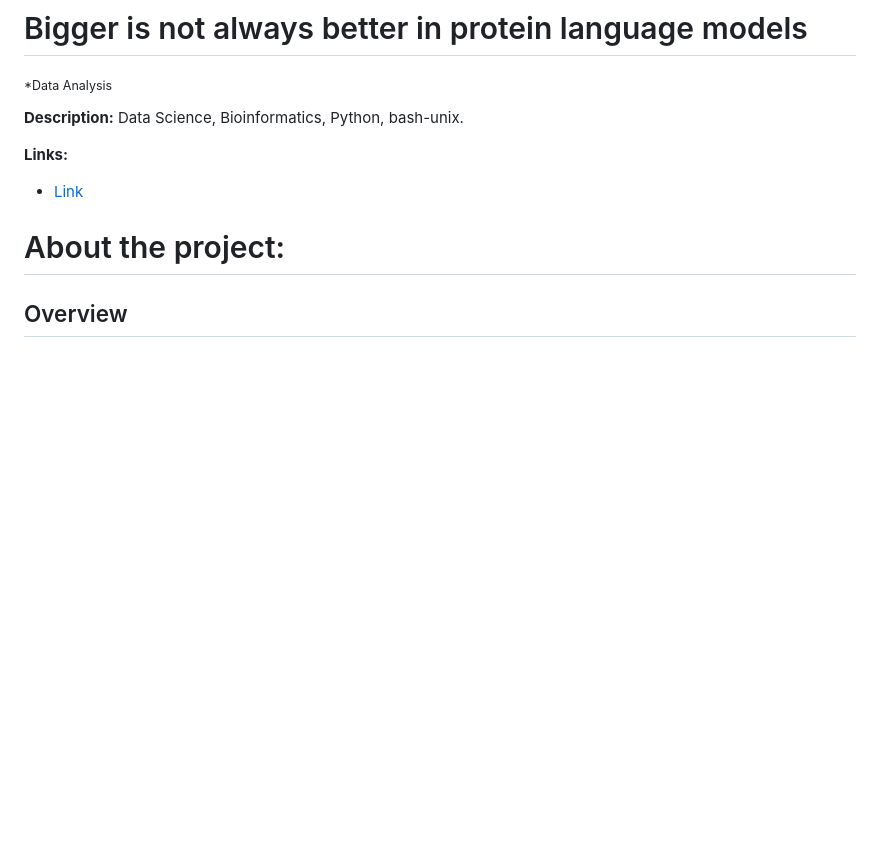
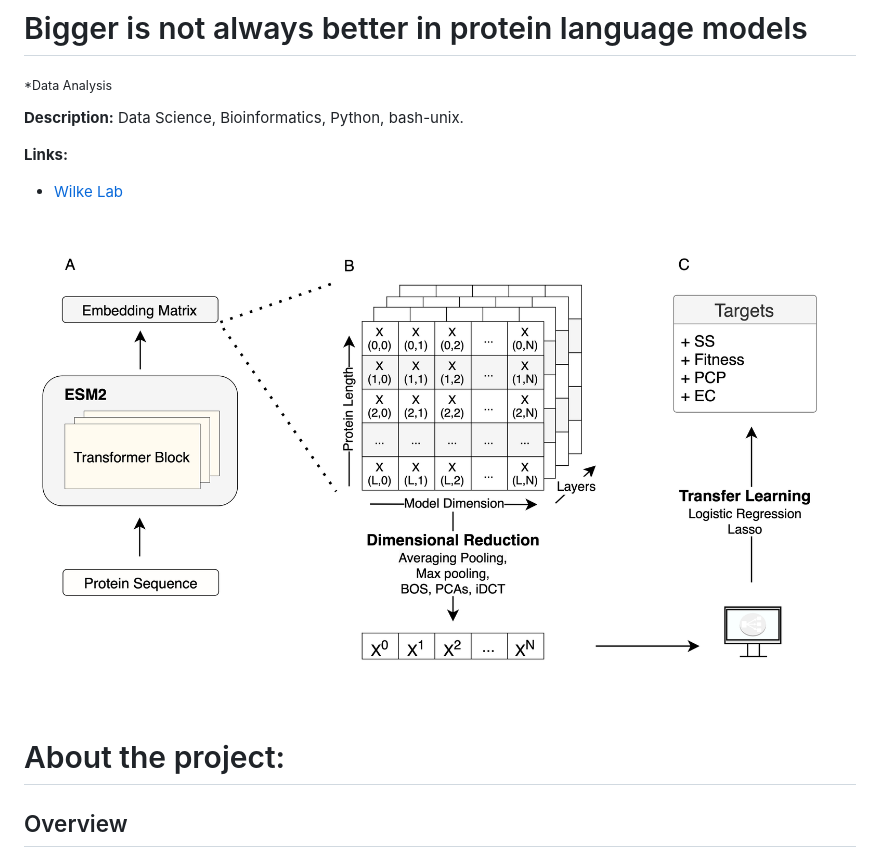
Before and after one commit to ziul-bio/SWAT, a Markdown page: README.md, the part around the change. Rendered like a GitHub page; pictures changed too: fig1_scheme.png (added); blank space fills up the shorter version.

Commit message:
adding scheme for README

```diff
--- a/README.md
+++ b/README.md
@@ -10,7 +10,10 @@
 
 **Links:**
 
-* [Link](https://wilkelab.org)
+* [Wilke Lab](https://wilkelab.org)
+
+
+![plot](/fig1_scheme.png)
 
 
 # About the project:
```
